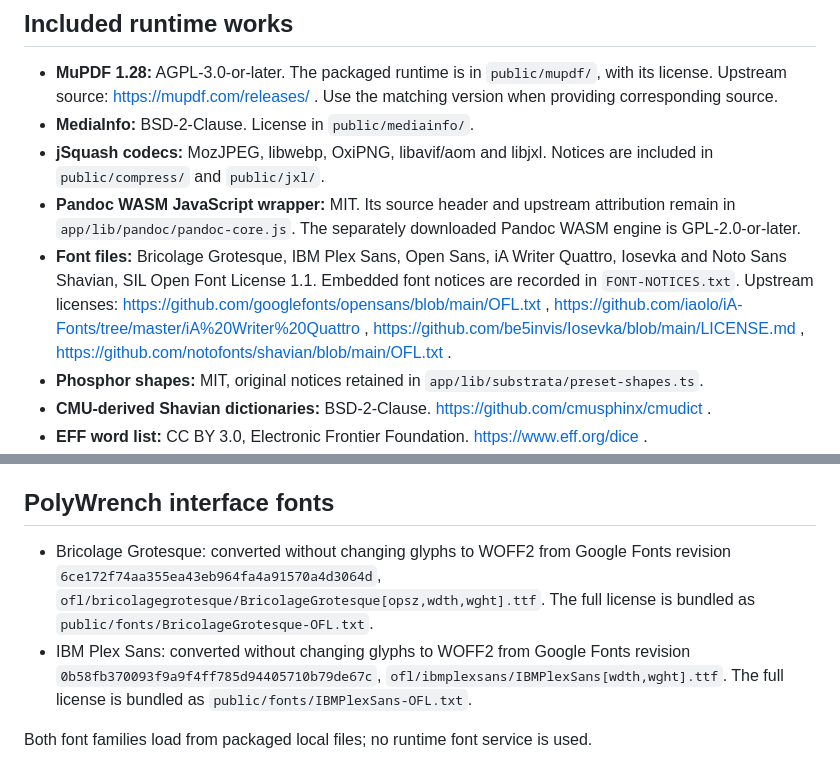
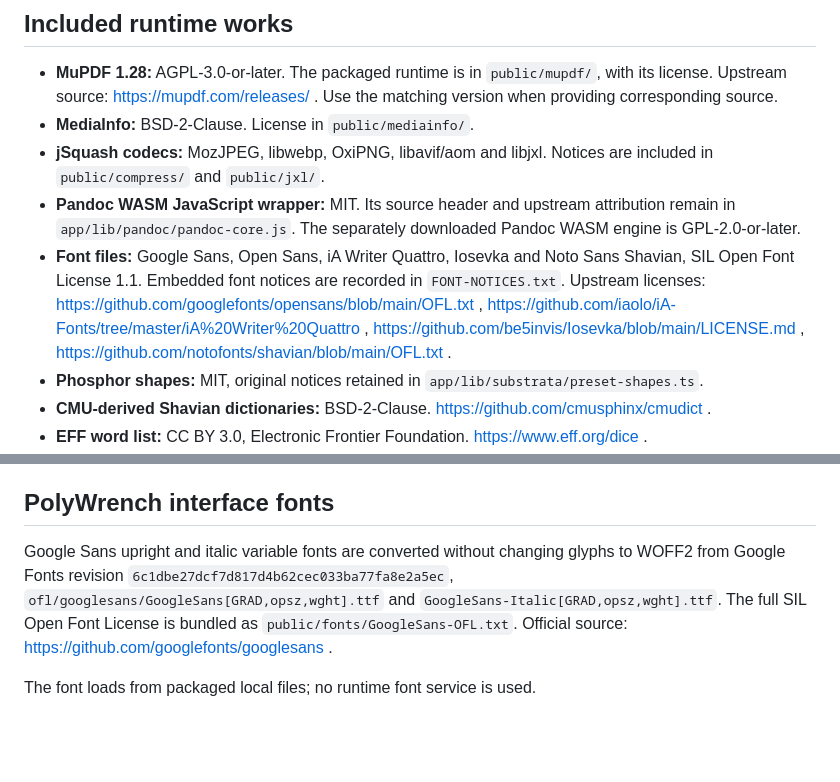
Before and after one commit to aatish1321/PolyWrench, a Markdown page: docs/THIRD-PARTY.md, 2 parts joined by grey strips. GitHub-like rendering; blank space fills up the shorter version.

```diff
--- a/docs/THIRD-PARTY.md
+++ b/docs/THIRD-PARTY.md
@@ -8,7 +8,7 @@ PolyWrench is an independent derivative of Delphi Tools, pinned by `UPSTREAM.jso
 - **MediaInfo:** BSD-2-Clause. License in `public/mediainfo/`.
 - **jSquash codecs:** MozJPEG, libwebp, OxiPNG, libavif/aom and libjxl. Notices are included in `public/compress/` and `public/jxl/`.
 - **Pandoc WASM JavaScript wrapper:** MIT. Its source header and upstream attribution remain in `app/lib/pandoc/pandoc-core.js`. The separately downloaded Pandoc WASM engine is GPL-2.0-or-later.
-- **Font files:** Bricolage Grotesque, IBM Plex Sans, Open Sans, iA Writer Quattro, Iosevka and Noto Sans Shavian, SIL Open Font License 1.1. Embedded font notices are recorded in `FONT-NOTICES.txt`. Upstream licenses: https://github.com/googlefonts/opensans/blob/main/OFL.txt , https://github.com/iaolo/iA-Fonts/tree/master/iA%20Writer%20Quattro , https://github.com/be5invis/Iosevka/blob/main/LICENSE.md , https://github.com/notofonts/shavian/blob/main/OFL.txt .
+- **Font files:** Google Sans, Open Sans, iA Writer Quattro, Iosevka and Noto Sans Shavian, SIL Open Font License 1.1. Embedded font notices are recorded in `FONT-NOTICES.txt`. Upstream licenses: https://github.com/googlefonts/opensans/blob/main/OFL.txt , https://github.com/iaolo/iA-Fonts/tree/master/iA%20Writer%20Quattro , https://github.com/be5invis/Iosevka/blob/main/LICENSE.md , https://github.com/notofonts/shavian/blob/main/OFL.txt .
 - **Phosphor shapes:** MIT, original notices retained in `app/lib/substrata/preset-shapes.ts`.
 - **CMU-derived Shavian dictionaries:** BSD-2-Clause. https://github.com/cmusphinx/cmudict .
 - **EFF word list:** CC BY 3.0, Electronic Frontier Foundation. https://www.eff.org/dice .
@@ -34,7 +34,6 @@ The original hero artwork, illustrations, stickers, promotional character/magazi
 
 ## PolyWrench interface fonts
 
-- Bricolage Grotesque: converted without changing glyphs to WOFF2 from Google Fonts revision `6ce172f74aa355ea43eb964fa4a91570a4d3064d`, `ofl/bricolagegrotesque/BricolageGrotesque[opsz,wdth,wght].ttf`. The full license is bundled as `public/fonts/BricolageGrotesque-OFL.txt`.
-- IBM Plex Sans: converted without changing glyphs to WOFF2 from Google Fonts revision `0b58fb370093f9a9f4ff785d94405710b79de67c`, `ofl/ibmplexsans/IBMPlexSans[wdth,wght].ttf`. The full license is bundled as `public/fonts/IBMPlexSans-OFL.txt`.
+Google Sans upright and italic variable fonts are converted without changing glyphs to WOFF2 from Google Fonts revision `6c1dbe27dcf7d817d4b62cec033ba77fa8e2a5ec`, `ofl/googlesans/GoogleSans[GRAD,opsz,wght].ttf` and `GoogleSans-Italic[GRAD,opsz,wght].ttf`. The full SIL Open Font License is bundled as `public/fonts/GoogleSans-OFL.txt`. Official source: https://github.com/googlefonts/googlesans .
 
-Both font families load from packaged local files; no runtime font service is used.
+The font loads from packaged local files; no runtime font service is used.
```
Also changed, not shown: README.md (+2 -2 lines), docs/VALIDATION.md (+8 -0 lines), docs/image-converter.png, docs/workspace.png, 11 other files.
